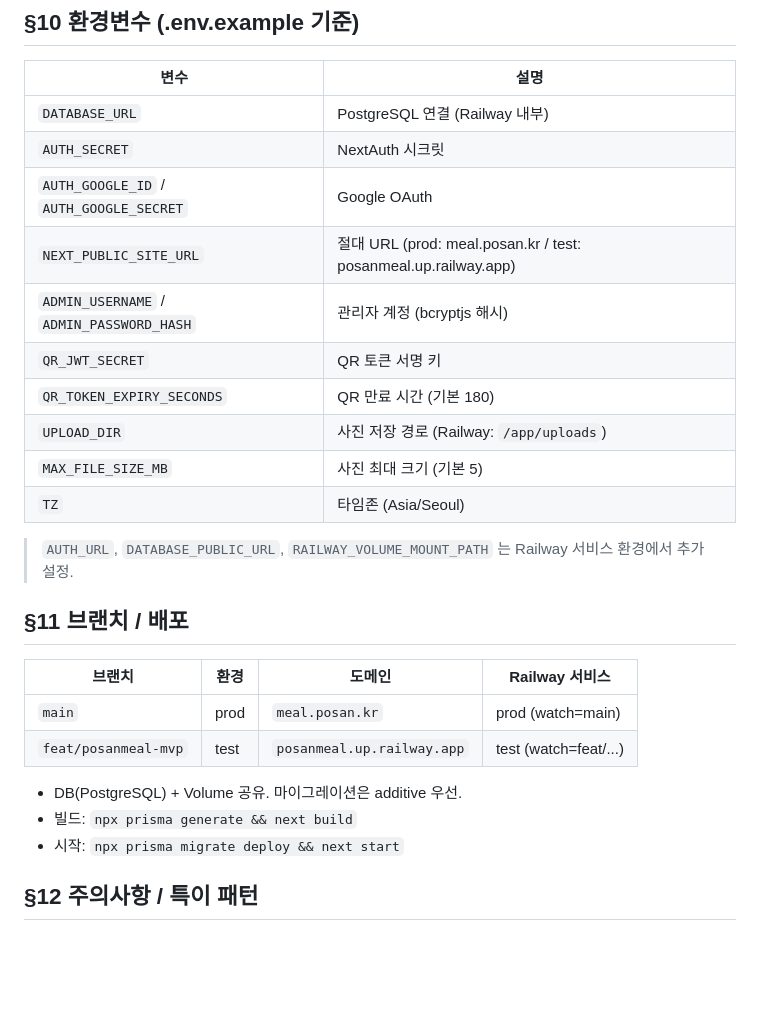
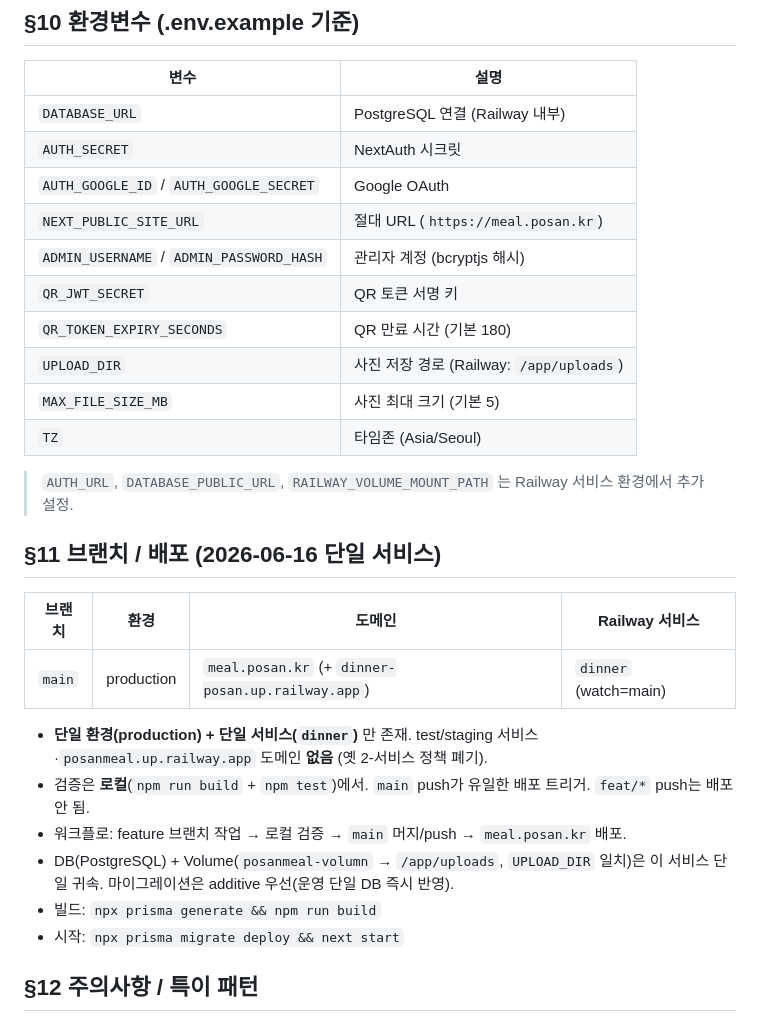
Before and after one commit to ChoisMath/posanmeal, a Markdown page: .claude/PROJECT_MAP.md, the part around the change. GitHub-like rendering; blank space fills up the shorter version.

Commit message:
docs: 배포 구조를 단일 서비스(dinner/main)로 갱신 — test 환경 폐기

```diff
--- a/.claude/PROJECT_MAP.md
+++ b/.claude/PROJECT_MAP.md
@@ -243,7 +243,7 @@ prisma/
 | `DATABASE_URL` | PostgreSQL 연결 (Railway 내부) |
 | `AUTH_SECRET` | NextAuth 시크릿 |
 | `AUTH_GOOGLE_ID` / `AUTH_GOOGLE_SECRET` | Google OAuth |
-| `NEXT_PUBLIC_SITE_URL` | 절대 URL (prod: meal.posan.kr / test: posanmeal.up.railway.app) |
+| `NEXT_PUBLIC_SITE_URL` | 절대 URL (`https://meal.posan.kr`) |
 | `ADMIN_USERNAME` / `ADMIN_PASSWORD_HASH` | 관리자 계정 (bcryptjs 해시) |
 | `QR_JWT_SECRET` | QR 토큰 서명 키 |
 | `QR_TOKEN_EXPIRY_SECONDS` | QR 만료 시간 (기본 180) |
@@ -253,15 +253,17 @@ prisma/
 
 > `AUTH_URL`, `DATABASE_PUBLIC_URL`, `RAILWAY_VOLUME_MOUNT_PATH` 는 Railway 서비스 환경에서 추가 설정.
 
-## §11 브랜치 / 배포
+## §11 브랜치 / 배포 (2026-06-16 단일 서비스)
 
 | 브랜치 | 환경 | 도메인 | Railway 서비스 |
 |--------|------|--------|----------------|
-| `main` | prod | `meal.posan.kr` | prod (watch=main) |
-| `feat/posanmeal-mvp` | test | `posanmeal.up.railway.app` | test (watch=feat/...) |
+| `main` | production | `meal.posan.kr` (+ `dinner-posan.up.railway.app`) | `dinner` (watch=main) |
 
-- DB(PostgreSQL) + Volume 공유. 마이그레이션은 additive 우선.
-- 빌드: `npx prisma generate && next build`
+- **단일 환경(production) + 단일 서비스(`dinner`)** 만 존재. test/staging 서비스·`posanmeal.up.railway.app` 도메인 **없음** (옛 2-서비스 정책 폐기).
+- 검증은 **로컬**(`npm run build` + `npm test`)에서. `main` push가 유일한 배포 트리거. `feat/*` push는 배포 안 됨.
+- 워크플로: feature 브랜치 작업 → 로컬 검증 → `main` 머지/push → `meal.posan.kr` 배포.
+- DB(PostgreSQL) + Volume(`posanmeal-volumn` → `/app/uploads`, `UPLOAD_DIR` 일치)은 이 서비스 단일 귀속. 마이그레이션은 additive 우선(운영 단일 DB 즉시 반영).
+- 빌드: `npx prisma generate && npm run build`
 - 시작: `npx prisma migrate deploy && next start`
 
 ## §12 주의사항 / 특이 패턴
```
Also changed, not shown: CLAUDE.md (+20 -21 lines).
